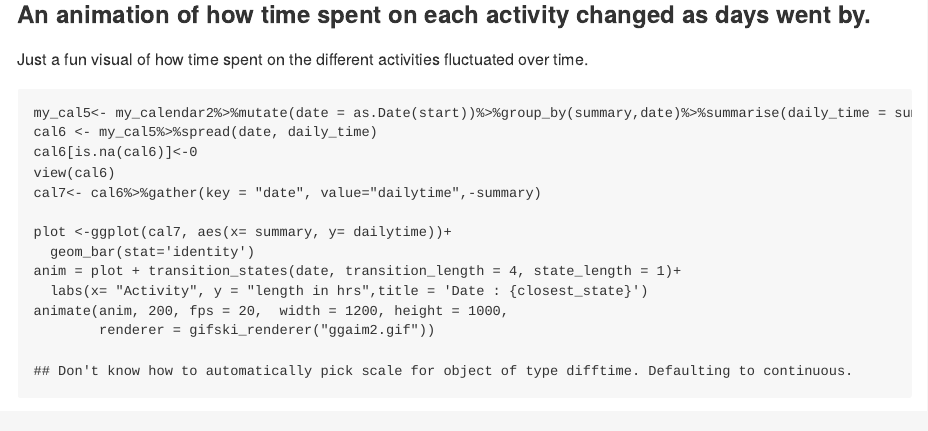
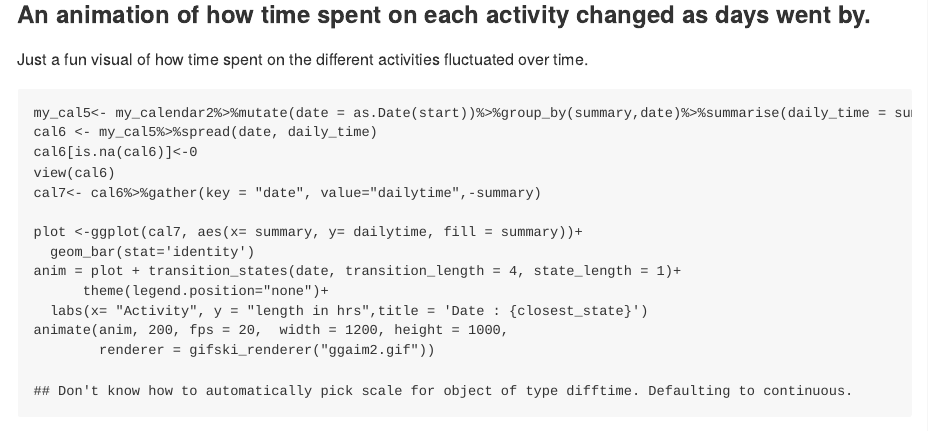
Before and after one commit to DicksonWaf/calendar-project, an R Markdown document (index.Rmd): the page in a window 1100 px wide, from 1840 px down. The pictures show the output file index.md that the author committed with the source, drawn offline in the style of GitHub.

Commit message:
changed barplot color

```diff
--- a/index.Rmd
+++ b/index.Rmd
@@ -101,9 +101,10 @@ cal6[is.na(cal6)]<-0
 view(cal6)
 cal7<- cal6%>%gather(key = "date", value="dailytime",-summary)
 
-plot <-ggplot(cal7, aes(x= summary, y= dailytime))+
+plot <-ggplot(cal7, aes(x= summary, y= dailytime, fill = summary))+
   geom_bar(stat='identity')
 anim = plot + transition_states(date, transition_length = 4, state_length = 1)+
+      theme(legend.position="none")+
   labs(x= "Activity", y = "length in hrs",title = 'Date : {closest_state}')
 animate(anim, 200, fps = 20,  width = 1200, height = 1000,
         renderer = gifski_renderer("ggaim2.gif"))
```
Also changed, not shown: ggaim2.gif, index.md, 1 other file.
